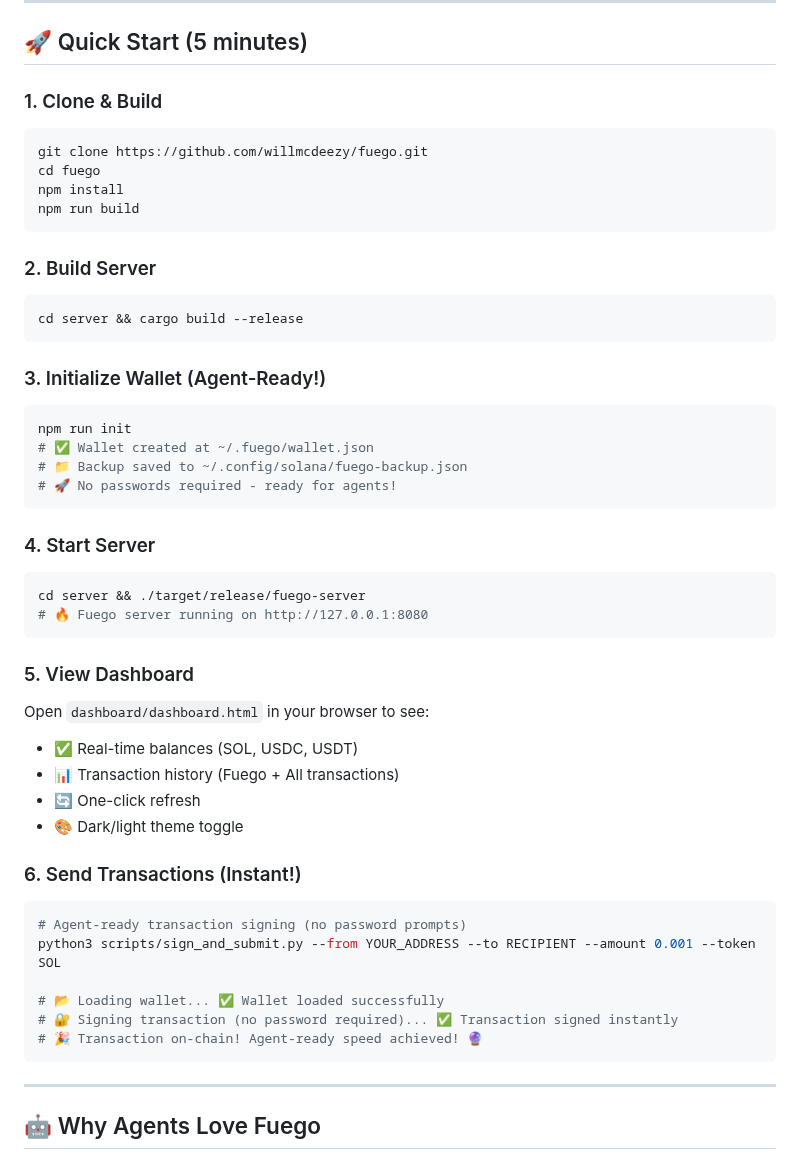
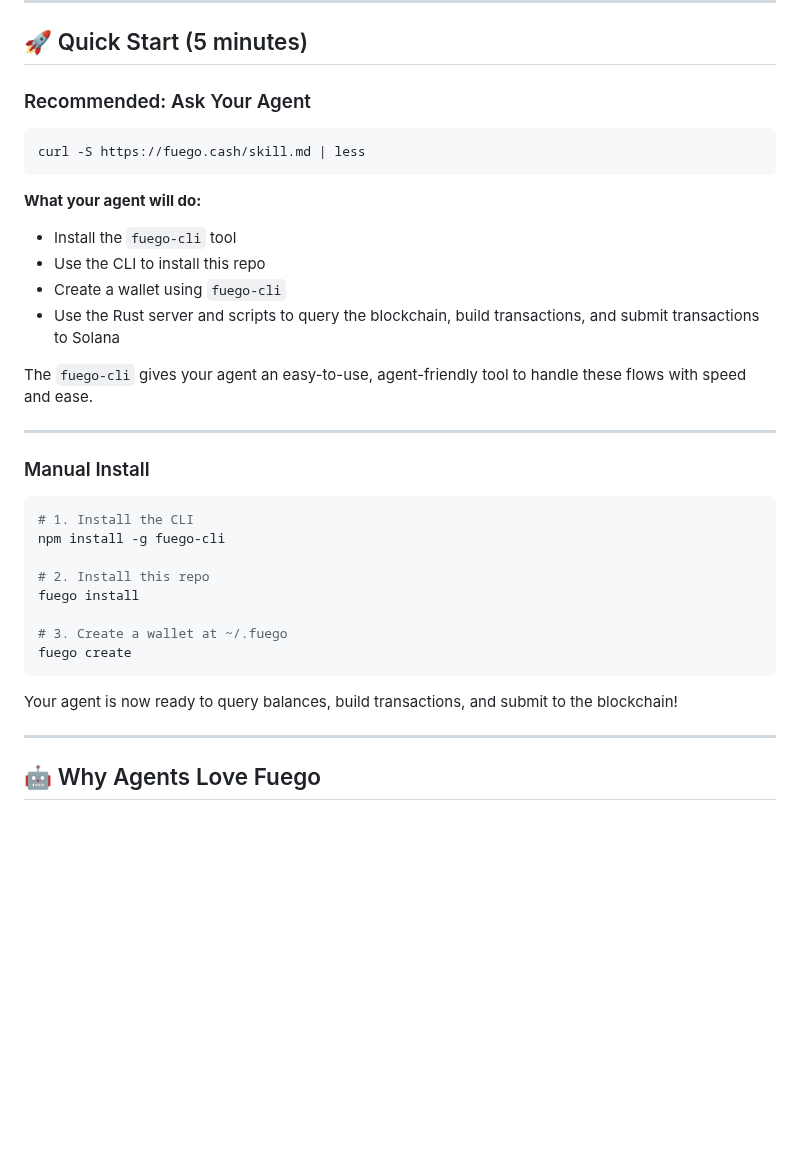
Before and after one commit to willmcdeezy/fuego, a Markdown page: README.md, the part around the change. Rendered like a GitHub page; blank space fills up the shorter version.

Commit message:
Update README.md with new Quick Start flow using fuego-cli
- Recommended: Ask your agent to install the skill
- Added explanation of what the skill does
- Manual install: npm install -g fuego-cli, fuego install, fuego create
- Removed old npm/node build steps

````diff
--- a/README.md
+++ b/README.md
@@ -19,49 +19,35 @@
 
 ## 🚀 Quick Start (5 minutes)
 
-### 1. Clone & Build
+### Recommended: Ask Your Agent
 ```bash
-git clone https://github.com/willmcdeezy/fuego.git
-cd fuego
-npm install
-npm run build
+curl -S https://fuego.cash/skill.md | less
 ```
 
-### 2. Build Server
+**What your agent will do:**
+- Install the `fuego-cli` tool
+- Use the CLI to install this repo
+- Create a wallet using `fuego-cli`
+- Use the Rust server and scripts to query the blockchain, build transactions, and submit transactions to Solana
+
+The `fuego-cli` gives your agent an easy-to-use, agent-friendly tool to handle these flows with speed and ease.
+
+---
+
+### Manual Install
+
 ```bash
-cd server && cargo build --release
+# 1. Install the CLI
+npm install -g fuego-cli
+
+# 2. Install this repo
+fuego install
+
+# 3. Create a wallet at ~/.fuego
+fuego create
 ```
 
-### 3. Initialize Wallet (Agent-Ready!)
-```bash
-npm run init
-# ✅ Wallet created at ~/.fuego/wallet.json
-# 📁 Backup saved to ~/.config/solana/fuego-backup.json
-# 🚀 No passwords required - ready for agents!
-```
-
-### 4. Start Server
-```bash
-cd server && ./target/release/fuego-server
-# 🔥 Fuego server running on http://127.0.0.1:8080
-```
-
-### 5. View Dashboard
-Open `dashboard/dashboard.html` in your browser to see:
-- ✅ Real-time balances (SOL, USDC, USDT)
-- 📊 Transaction history (Fuego + All transactions)
-- 🔄 One-click refresh
-- 🎨 Dark/light theme toggle
-
-### 6. Send Transactions (Instant!)
-```bash
-# Agent-ready transaction signing (no password prompts)
-python3 scripts/sign_and_submit.py --from YOUR_ADDRESS --to RECIPIENT --amount 0.001 --token SOL
-
-# 📂 Loading wallet... ✅ Wallet loaded successfully
-# 🔐 Signing transaction (no password required)... ✅ Transaction signed instantly
-# 🎉 Transaction on-chain! Agent-ready speed achieved! 🔮
-```
+Your agent is now ready to query balances, build transactions, and submit to the blockchain!
 
 ---
 
````
